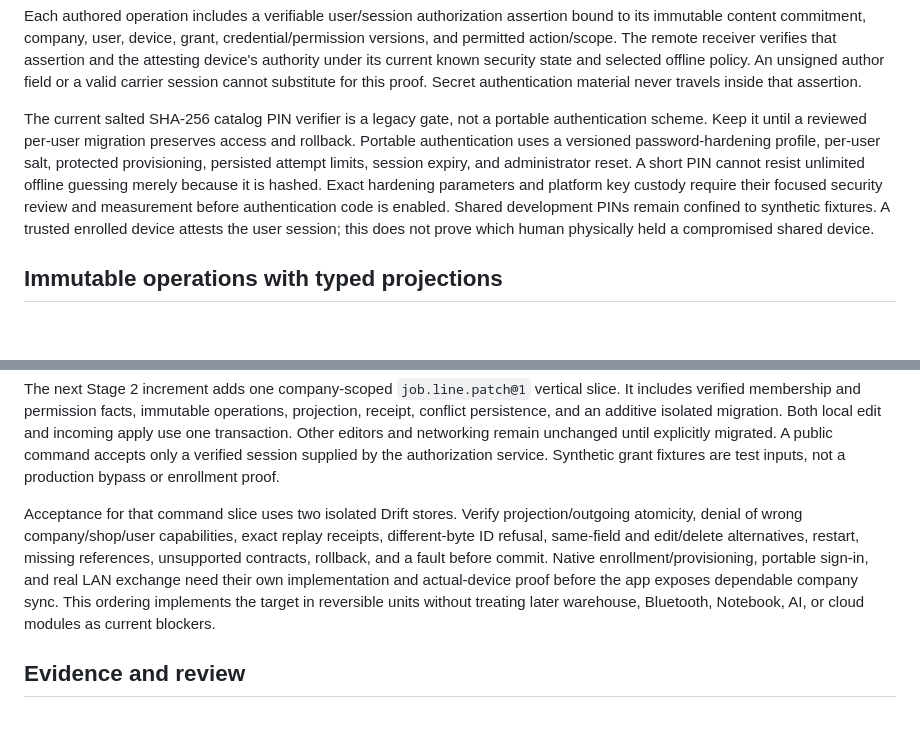
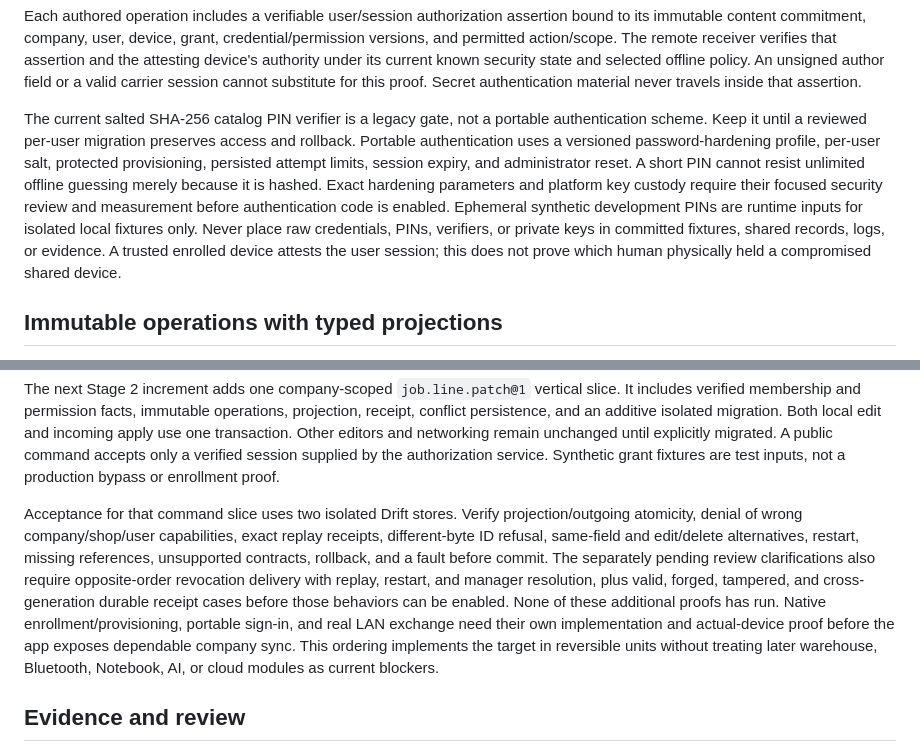
Before and after one commit to xXKillerNoobYT/Weird-Parts-3rd-run, a Markdown page: docs/sync/stage1-contract.md, 2 parts joined by grey strips. GitHub-like rendering; blank space fills up the shorter version.

```diff
--- a/docs/sync/stage1-contract.md
+++ b/docs/sync/stage1-contract.md
@@ -47,7 +53,7 @@ Users and their permissions have company-scoped permanent IDs. Versioned user au
 
 Each authored operation includes a verifiable user/session authorization assertion bound to its immutable content commitment, company, user, device, grant, credential/permission versions, and permitted action/scope. The remote receiver verifies that assertion and the attesting device's authority under its current known security state and selected offline policy. An unsigned author field or a valid carrier session cannot substitute for this proof. Secret authentication material never travels inside that assertion.
 
-The current salted SHA-256 catalog PIN verifier is a legacy gate, not a portable authentication scheme. Keep it until a reviewed per-user migration preserves access and rollback. Portable authentication uses a versioned password-hardening profile, per-user salt, protected provisioning, persisted attempt limits, session expiry, and administrator reset. A short PIN cannot resist unlimited offline guessing merely because it is hashed. Exact hardening parameters and platform key custody require their focused security review and measurement before authentication code is enabled. Shared development PINs remain confined to synthetic fixtures. A trusted enrolled device attests the user session; this does not prove which human physically held a compromised shared device.
+The current salted SHA-256 catalog PIN verifier is a legacy gate, not a portable authentication scheme. Keep it until a reviewed per-user migration preserves access and rollback. Portable authentication uses a versioned password-hardening profile, per-user salt, protected provisioning, persisted attempt limits, session expiry, and administrator reset. A short PIN cannot resist unlimited offline guessing merely because it is hashed. Exact hardening parameters and platform key custody require their focused security review and measurement before authentication code is enabled. Ephemeral synthetic development PINs are runtime inputs for isolated local fixtures only. Never place raw credentials, PINs, verifiers, or private keys in committed fixtures, shared records, logs, or evidence. A trusted enrolled device attests the user session; this does not prove which human physically held a compromised shared device.
 
 ## Immutable operations with typed projections
 
@@ -85,7 +95,7 @@ The first Stage 2 increment is the local installation/security binding and its r
 
 The next Stage 2 increment adds one company-scoped `job.line.patch@1` vertical slice. It includes verified membership and permission facts, immutable operations, projection, receipt, conflict persistence, and an additive isolated migration. Both local edit and incoming apply use one transaction. Other editors and networking remain unchanged until explicitly migrated. A public command accepts only a verified session supplied by the authorization service. Synthetic grant fixtures are test inputs, not a production bypass or enrollment proof.
 
-Acceptance for that command slice uses two isolated Drift stores. Verify projection/outgoing atomicity, denial of wrong company/shop/user capabilities, exact replay receipts, different-byte ID refusal, same-field and edit/delete alternatives, restart, missing references, unsupported contracts, rollback, and a fault before commit. Native enrollment/provisioning, portable sign-in, and real LAN exchange need their own implementation and actual-device proof before the app exposes dependable company sync. This ordering implements the target in reversible units without treating later warehouse, Bluetooth, Notebook, AI, or cloud modules as current blockers.
+Acceptance for that command slice uses two isolated Drift stores. Verify projection/outgoing atomicity, denial of wrong company/shop/user capabilities, exact replay receipts, different-byte ID refusal, same-field and edit/delete alternatives, restart, missing references, unsupported contracts, rollback, and a fault before commit. The separately pending review clarifications also require opposite-order revocation delivery with replay, restart, and manager resolution, plus valid, forged, tampered, and cross-generation durable receipt cases before those behaviors can be enabled. None of these additional proofs has run. Native enrollment/provisioning, portable sign-in, and real LAN exchange need their own implementation and actual-device proof before the app exposes dependable company sync. This ordering implements the target in reversible units without treating later warehouse, Bluetooth, Notebook, AI, or cloud modules as current blockers.
 
 ## Evidence and review
 
```
Also changed, not shown: other parts of docs/sync/stage1-contract.md (+12 -2 lines), docs/sync/scenarios-foundation.md (+7 -7 lines), docs/sync/scenarios-workflows.md (+3 -3 lines).
